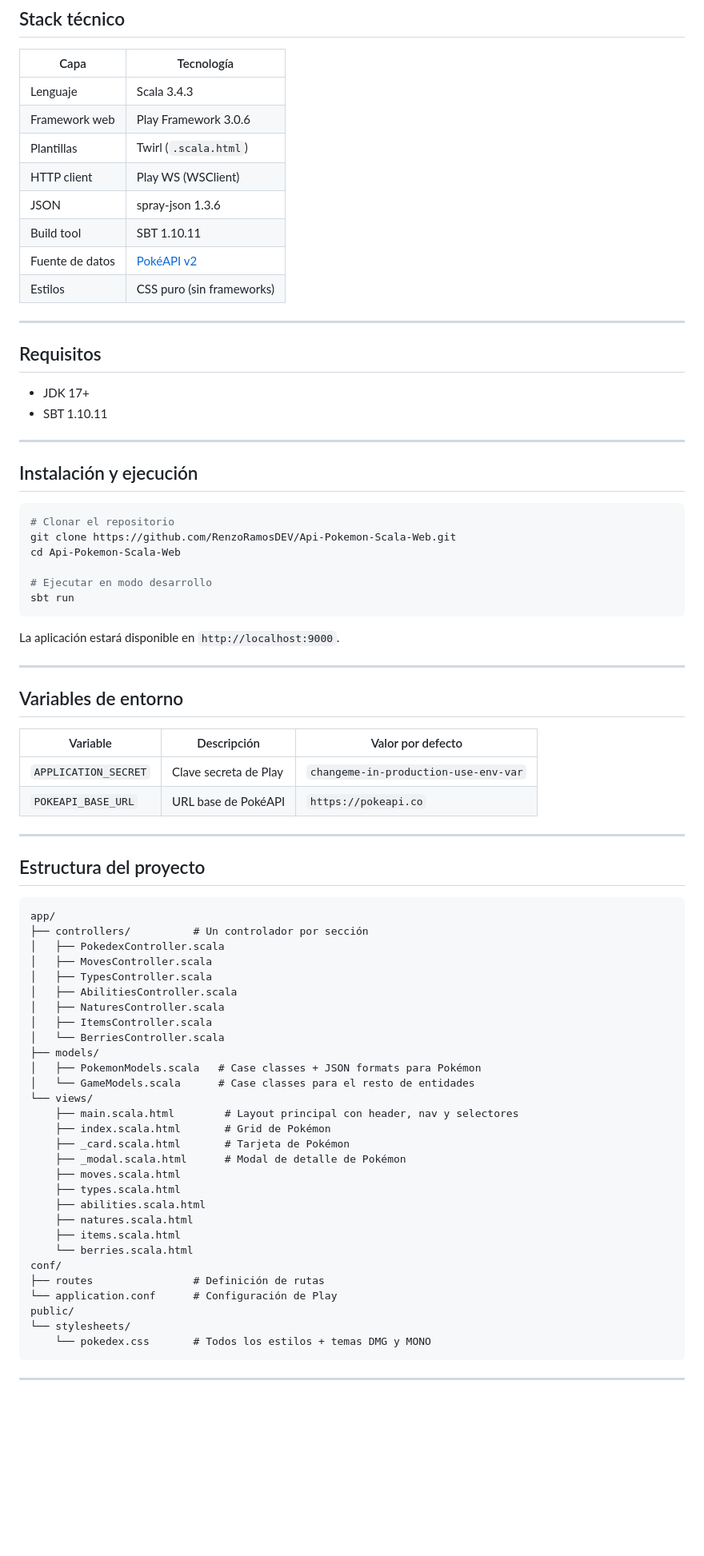
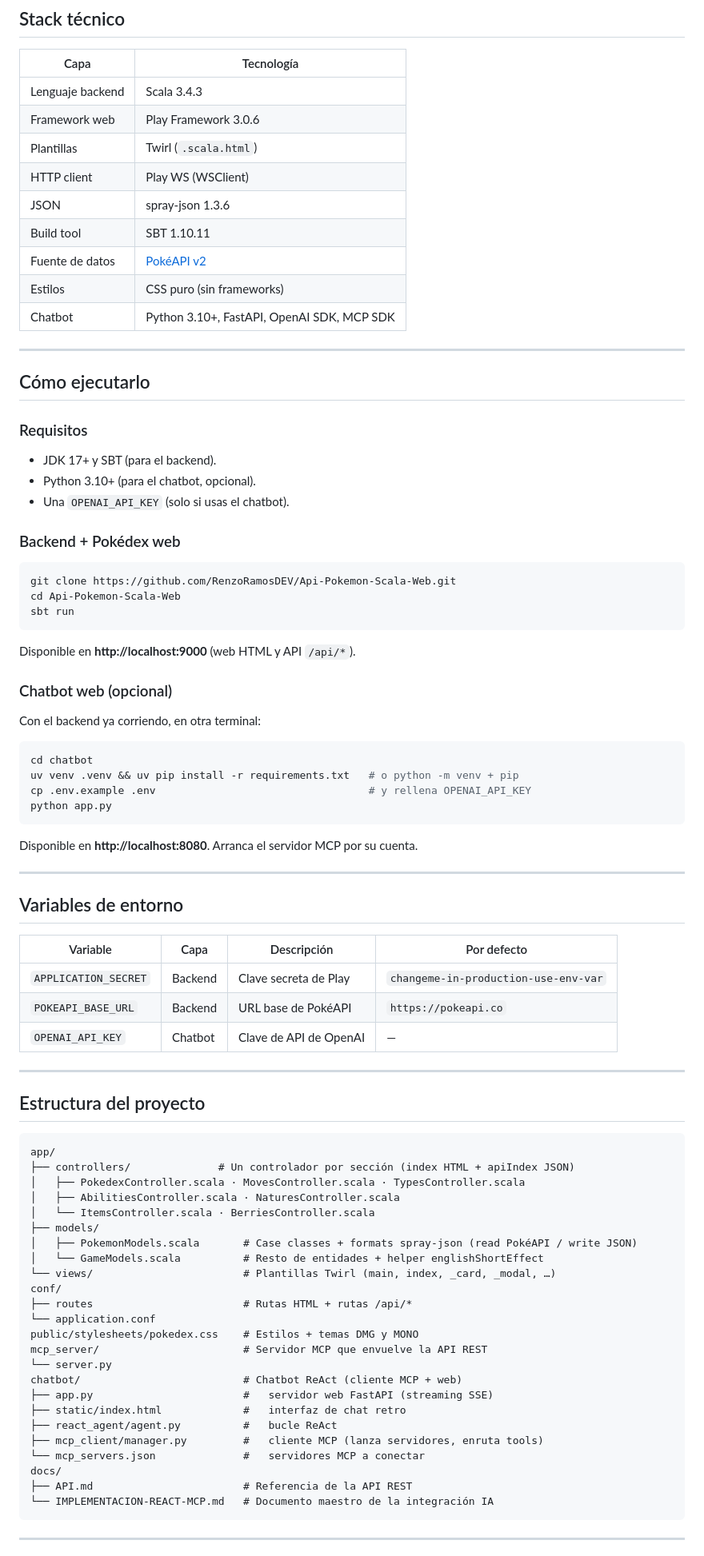
Before and after one commit to RenzoRamosDEV/Api-Pokemon-Scala-Web, a Markdown page: README.md, the part around one of its changes. Shown at 80% size. GitHub-like rendering; blank space fills up the shorter version.

````diff
--- a/README.md
+++ b/README.md
@@ -22,7 +99,7 @@ Pokédex interactiva con estética retro inspirada en la Game Boy original (DMG-
 
 | Capa | Tecnología |
 |------|-----------|
-| Lenguaje | Scala 3.4.3 |
+| Lenguaje backend | Scala 3.4.3 |
 | Framework web | Play Framework 3.0.6 |
 | Plantillas | Twirl (`.scala.html`) |
 | HTTP client | Play WS (WSClient) |
@@ -30,37 +107,50 @@ Pokédex interactiva con estética retro inspirada en la Game Boy original (DMG-
 | Build tool | SBT 1.10.11 |
 | Fuente de datos | [PokéAPI v2](https://pokeapi.co/api/v2/) |
 | Estilos | CSS puro (sin frameworks) |
+| Chatbot | Python 3.10+, FastAPI, OpenAI SDK, MCP SDK |
 
 ---
 
-## Requisitos
+## Cómo ejecutarlo
 
-- JDK 17+
-- SBT 1.10.11
+### Requisitos
 
----
+- JDK 17+ y SBT (para el backend).
+- Python 3.10+ (para el chatbot, opcional).
+- Una `OPENAI_API_KEY` (solo si usas el chatbot).
 
-## Instalación y ejecución
+### Backend + Pokédex web
 
 ```bash
-# Clonar el repositorio
 git clone https://github.com/RenzoRamosDEV/Api-Pokemon-Scala-Web.git
 cd Api-Pokemon-Scala-Web
-
-# Ejecutar en modo desarrollo
 sbt run
 ```
 
-La aplicación estará disponible en `http://localhost:9000`.
+Disponible en **http://localhost:9000** (web HTML y API `/api/*`).
+
+### Chatbot web (opcional)
+
+Con el backend ya corriendo, en otra terminal:
+
+```bash
+cd chatbot
+uv venv .venv && uv pip install -r requirements.txt   # o python -m venv + pip
+cp .env.example .env                                  # y rellena OPENAI_API_KEY
+python app.py
+```
+
+Disponible en **http://localhost:8080**. Arranca el servidor MCP por su cuenta.
 
 ---
 
 ## Variables de entorno
 
-| Variable | Descripción | Valor por defecto |
-|----------|-------------|-------------------|
-| `APPLICATION_SECRET` | Clave secreta de Play | `changeme-in-production-use-env-var` |
-| `POKEAPI_BASE_URL` | URL base de PokéAPI | `https://pokeapi.co` |
+| Variable | Capa | Descripción | Por defecto |
+|----------|------|-------------|-------------|
+| `APPLICATION_SECRET` | Backend | Clave secreta de Play | `changeme-in-production-use-env-var` |
+| `POKEAPI_BASE_URL` | Backend | URL base de PokéAPI | `https://pokeapi.co` |
+| `OPENAI_API_KEY` | Chatbot | Clave de API de OpenAI | — |
 
 ---
 
@@ -68,34 +158,29 @@ La aplicación estará disponible en `http://localhost:9000`.
 
 ```
 app/
-├── controllers/          # Un controlador por sección
-│   ├── PokedexController.scala
-│   ├── MovesController.scala
-│   ├── TypesController.scala
-│   ├── AbilitiesController.scala
-│   ├── NaturesController.scala
-│   ├── ItemsController.scala
-│   └── BerriesController.scala
+├── controllers/              # Un controlador por sección (index HTML + apiIndex JSON)
+│   ├── PokedexController.scala · MovesController.scala · TypesController.scala
+│   ├── AbilitiesController.scala · NaturesController.scala
+│   └── ItemsController.scala · BerriesController.scala
 ├── models/
-│   ├── PokemonModels.scala   # Case classes + JSON formats para Pokémon
-│   └── GameModels.scala      # Case classes para el resto de entidades
-└── views/
-    ├── main.scala.html        # Layout principal con header, nav y selectores
-    ├── index.scala.html       # Grid de Pokémon
-    ├── _card.scala.html       # Tarjeta de Pokémon
-    ├── _modal.scala.html      # Modal de detalle de Pokémon
-    ├── moves.scala.html
-    ├── types.scala.html
-    ├── abilities.scala.html
-    ├── natures.scala.html
-    ├── items.scala.html
-    └── berries.scala.html
+│   ├── PokemonModels.scala       # Case classes + formats spray-json (read PokéAPI / write JSON)
+│   └── GameModels.scala          # Resto de entidades + helper englishShortEffect
+└── views/                        # Plantillas Twirl (main, index, _card, _modal, …)
 conf/
-├── routes                # Definición de rutas
-└── application.conf      # Configuración de Play
-public/
-└── stylesheets/
-    └── pokedex.css       # Todos los estilos + temas DMG y MONO
+├── routes                        # Rutas HTML + rutas /api/*
+└── application.conf
+public/stylesheets/pokedex.css    # Estilos + temas DMG y MONO
+mcp_server/                       # Servidor MCP que envuelve la API REST
+└── server.py
+chatbot/                          # Chatbot ReAct (cliente MCP + web)
+├── app.py                        #   servidor web FastAPI (streaming SSE)
+├── static/index.html             #   interfaz de chat retro
+├── react_agent/agent.py          #   bucle ReAct
+├── mcp_client/manager.py         #   cliente MCP (lanza servidores, enruta tools)
+└── mcp_servers.json              #   servidores MCP a conectar
+docs/
+├── API.md                        # Referencia de la API REST
+└── IMPLEMENTACION-REACT-MCP.md   # Documento maestro de la integración IA
 ```
 
 ---
````
Also changed, not shown: other parts of README.md (+103 -42 lines).
